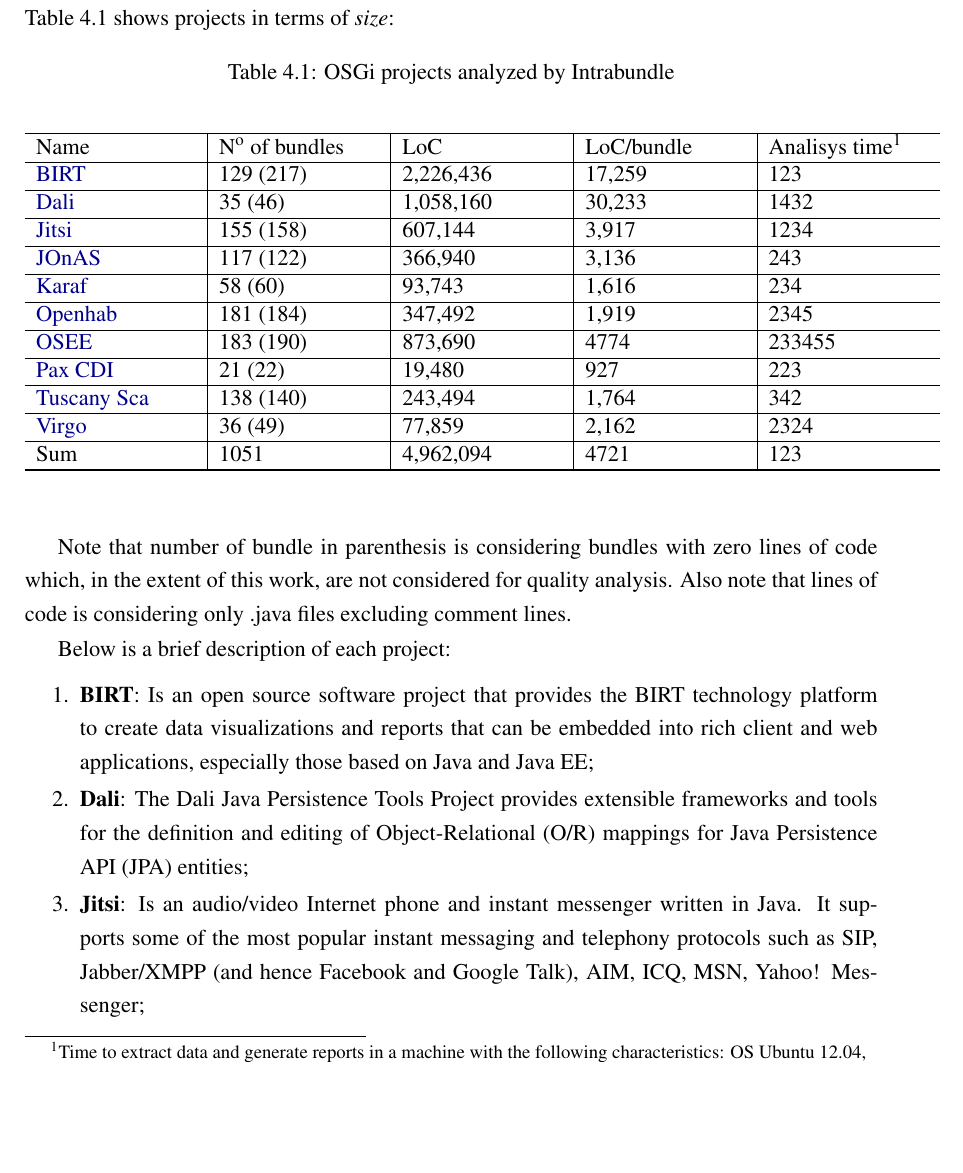
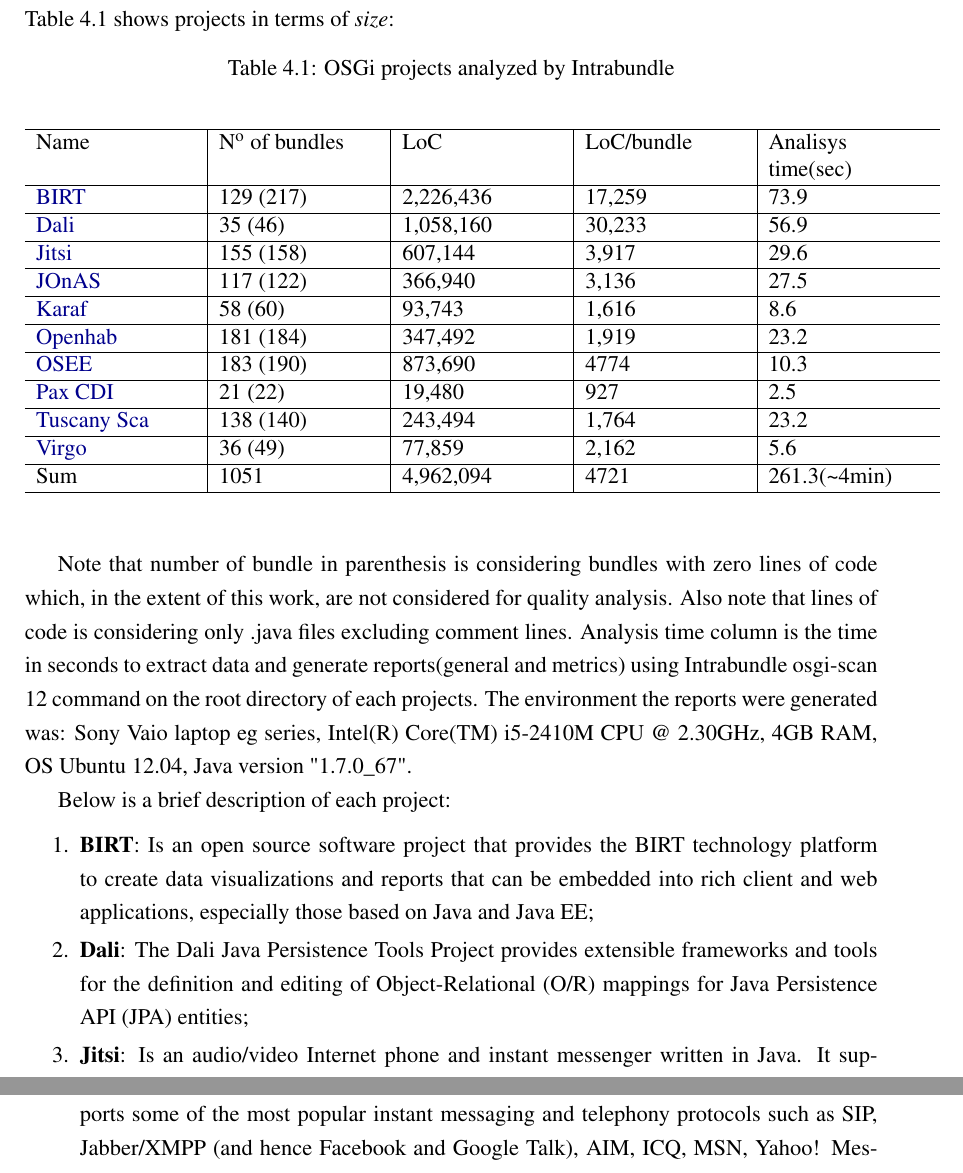
Before and after one commit to rmpestano/intrabundle, a LaTeX thesis (src/docs/intrabundle-thesis.tex, which reads src/docs/6-ch04.tex): part of page 44 of 54 before the commit and two parts of pages 44 and 45 of 54 after it, the two joined at a grey line, cut so that both start at the same text, the shorter picture padded with empty space. Compiled offline with pdfLaTeX; a LaTeX package or settings file that is missing is left out.

Commit message:
conclusion

```diff
--- a/src/docs/6-ch04.tex
+++ b/src/docs/6-ch04.tex
@@ -11,18 +11,18 @@
 \begin{center}
     \begin{tabular}{  p{3cm} | p{3cm} | p{3cm} | p{3cm} | p{3cm}}
     \Xhline{2\arrayrulewidth}
-    Name & N\ts{o} of bundles & LoC & LoC/bundle& Analisys time\tablefootnote{Time to extract data and generate reports in a machine with the following characteristics: OS Ubuntu 12.04, } \\ \hline
-    \href{http://eclipse.org/birt/}{BIRT} & 129 (217) & 2,226,436 & 17,259 & 123\\ \hline
-    \href{https://eclipse.org/webtools/dali/}{Dali} & 35 (46) & 1,058,160 & 30,233 & 1432\\ \hline
-    \href{https://jitsi.org/}{Jitsi} & 155 (158) & 607,144 & 3,917&1234\\ \hline
-    \href{http://jonas.ow2.org/xwiki/bin/view/Main/}{JOnAS} & 117 (122) & 366,940 & 3,136&243\\ \hline
-    \href{http://karaf.apache.org/}{Karaf} & 58 (60) & 93,743 & 1,616&234\\ \hline
-    \href{http://www.openhab.org/}{Openhab} & 181 (184) & 347,492 & 1,919&2345\\ \hline
-    \href{https://eclipse.org/osee/}{OSEE} & 183 (190) & 873,690 & 4774&233455\\ \hline
-    \href{http://team.ops4j.org/wiki/display/paxcdi/}{Pax CDI} & 21 (22) & 19,480 & 927&223\\ \hline
-    \href{http://tuscany.apache.org/sca-overview.html}{Tuscany Sca} & 138 (140) & 243,494 & 1,764&342\\ \hline
-    \href{http://www.eclipse.org/virgo/}{Virgo} & 36 (49) & 77,859 & 2,162&2324\\ \hline
-    Sum & 1051 & 4,962,094 & 4721 & 123 \\
+    Name & N\ts{o} of bundles & LoC & LoC/bundle& Analisys time(sec) \\ \hline
+    \href{http://eclipse.org/birt/}{BIRT} & 129 (217) & 2,226,436 & 17,259 & 73.9\\ \hline
+    \href{https://eclipse.org/webtools/dali/}{Dali} & 35 (46) & 1,058,160 & 30,233 & 56.9\\ \hline
+    \href{https://jitsi.org/}{Jitsi} & 155 (158) & 607,144 & 3,917& 29.6\\ \hline
+    \href{http://jonas.ow2.org/xwiki/bin/view/Main/}{JOnAS} & 117 (122) & 366,940 & 3,136&27.5\\ \hline
+    \href{http://karaf.apache.org/}{Karaf} & 58 (60) & 93,743 & 1,616&8.6\\ \hline
+    \href{http://www.openhab.org/}{Openhab} & 181 (184) & 347,492 & 1,919&23.2\\ \hline
+    \href{https://eclipse.org/osee/}{OSEE} & 183 (190) & 873,690 & 4774&10.3\\ \hline
+    \href{http://team.ops4j.org/wiki/display/paxcdi/}{Pax CDI} & 21 (22) & 19,480 & 927&2.5\\ \hline
+    \href{http://tuscany.apache.org/sca-overview.html}{Tuscany Sca} & 138 (140) & 243,494 & 1,764&23.2\\ \hline
+    \href{http://www.eclipse.org/virgo/}{Virgo} & 36 (49) & 77,859 & 2,162&5.6\\ \hline
+    Sum & 1051 & 4,962,094 & 4721 & 261.3(\textasciitilde{}4min) \\
    \Xhline{2\arrayrulewidth}
 
     \end{tabular}
@@ -31,6 +31,7 @@
 \FloatBarrier
 
 Note that number of bundle in parenthesis is considering bundles with zero lines of code which, in the extent of this work, are not considered for quality analysis. Also note that lines of code is considering only .java files excluding comment lines.
+Analysis time column is the time in seconds to extract data and generate reports(general and metrics) using Intrabundle osgi-scan 12 command on the root directory of each projects. The environment the reports were generated was: Sony Vaio laptop eg series, Intel(R) Core(TM) i5-2410M CPU @ 2.30GHz, 4GB RAM, OS Ubuntu 12.04, Java version "1.7.0\_67".
 
 Below is a brief description of each project:
 
```
Also changed, not shown: src/docs/7-conclusion.tex (+2 -2 lines), src/docs/intrabundle-thesis.pdf, 1 other file.
